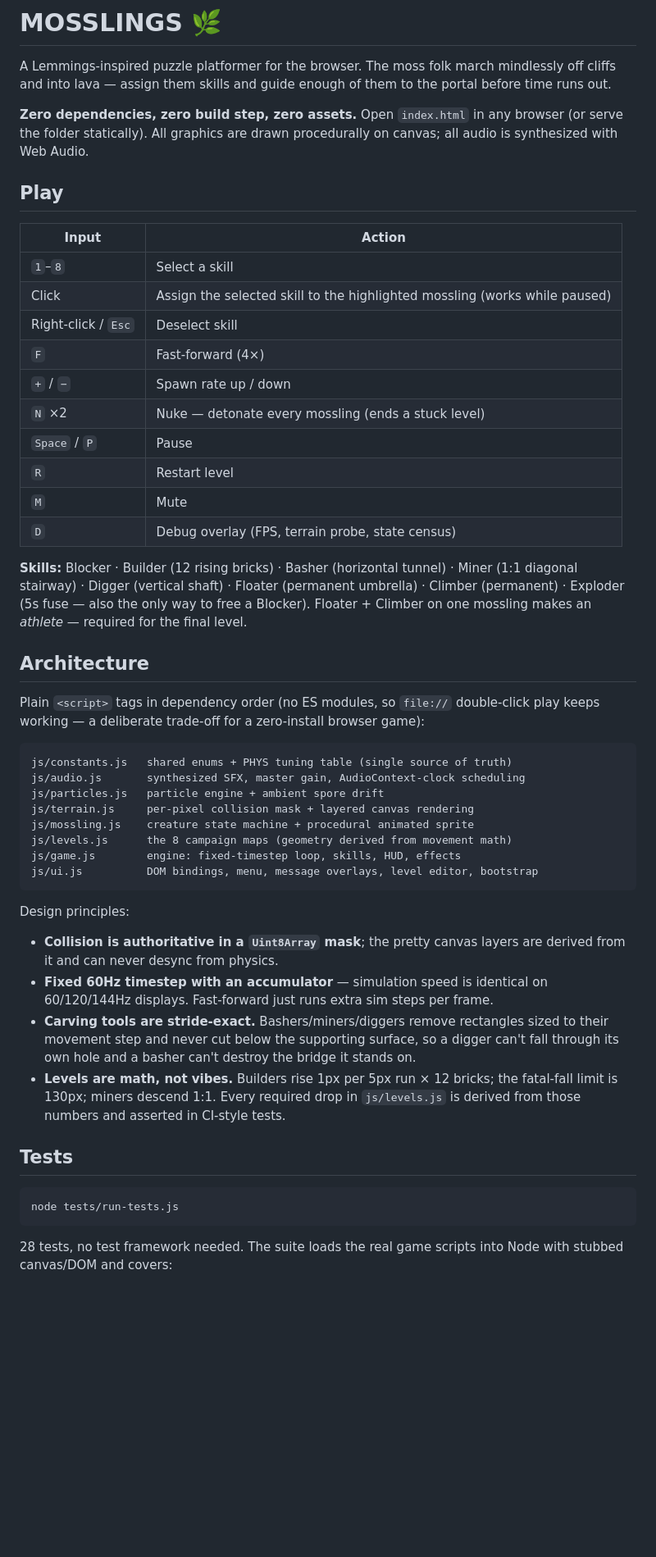
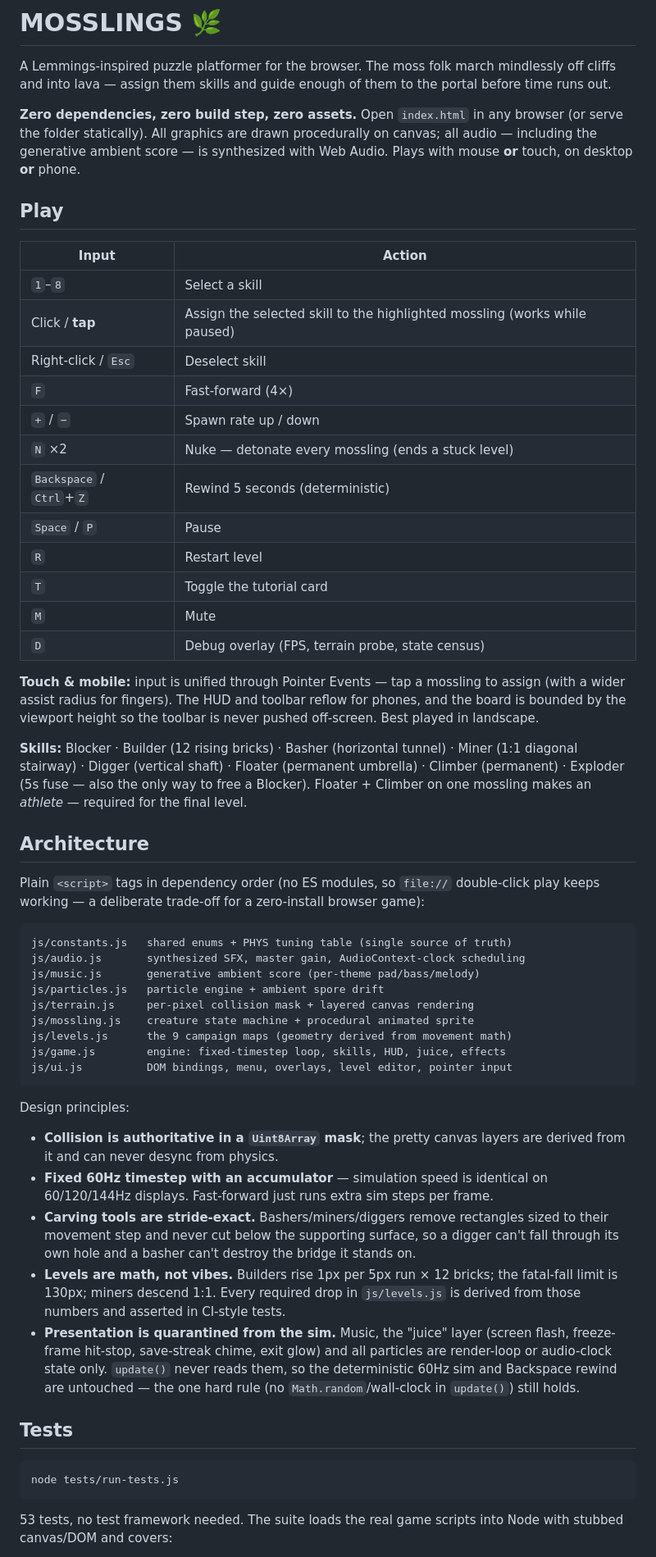
Before and after one commit to nlaryea-eng/Mosslings, a Markdown page: README.md, the part around one of its changes. Shown at 82% size. GitHub-like rendering; blank space fills up the shorter version.

````diff
--- a/README.md
+++ b/README.md
@@ -6,22 +6,30 @@ them to the portal before time runs out.
 
 **Zero dependencies, zero build step, zero assets.** Open `index.html` in any
 browser (or serve the folder statically). All graphics are drawn procedurally
-on canvas; all audio is synthesized with Web Audio.
+on canvas; all audio — including the generative ambient score — is synthesized
+with Web Audio. Plays with mouse **or** touch, on desktop **or** phone.
 
 ## Play
 
 | Input | Action |
 |---|---|
 | `1`–`8` | Select a skill |
-| Click | Assign the selected skill to the highlighted mossling (works while paused) |
+| Click / **tap** | Assign the selected skill to the highlighted mossling (works while paused) |
 | Right-click / `Esc` | Deselect skill |
 | `F` | Fast-forward (4×) |
 | `+` / `−` | Spawn rate up / down |
 | `N` ×2 | Nuke — detonate every mossling (ends a stuck level) |
+| `Backspace` / `Ctrl`+`Z` | Rewind 5 seconds (deterministic) |
 | `Space` / `P` | Pause |
 | `R` | Restart level |
+| `T` | Toggle the tutorial card |
 | `M` | Mute |
 | `D` | Debug overlay (FPS, terrain probe, state census) |
+
+**Touch & mobile:** input is unified through Pointer Events — tap a mossling to
+assign (with a wider assist radius for fingers). The HUD and toolbar reflow for
+phones, and the board is bounded by the viewport height so the toolbar is never
+pushed off-screen. Best played in landscape.
 
 **Skills:** Blocker · Builder (12 rising bricks) · Basher (horizontal tunnel) ·
 Miner (1:1 diagonal stairway) · Digger (vertical shaft) · Floater (permanent
@@ -38,12 +46,13 @@ browser game):
 ```
 js/constants.js   shared enums + PHYS tuning table (single source of truth)
 js/audio.js       synthesized SFX, master gain, AudioContext-clock scheduling
+js/music.js       generative ambient score (per-theme pad/bass/melody)
 js/particles.js   particle engine + ambient spore drift
 js/terrain.js     per-pixel collision mask + layered canvas rendering
 js/mossling.js    creature state machine + procedural animated sprite
-js/levels.js      the 8 campaign maps (geometry derived from movement math)
-js/game.js        engine: fixed-timestep loop, skills, HUD, effects
-js/ui.js          DOM bindings, menu, message overlays, level editor, bootstrap
+js/levels.js      the 9 campaign maps (geometry derived from movement math)
+js/game.js        engine: fixed-timestep loop, skills, HUD, juice, effects
+js/ui.js          DOM bindings, menu, overlays, level editor, pointer input
 ```
 
 Design principles:
@@ -59,6 +68,11 @@ Design principles:
 - **Levels are math, not vibes.** Builders rise 1px per 5px run × 12 bricks;
   the fatal-fall limit is 130px; miners descend 1:1. Every required drop in
   `js/levels.js` is derived from those numbers and asserted in CI-style tests.
+- **Presentation is quarantined from the sim.** Music, the "juice" layer
+  (screen flash, freeze-frame hit-stop, save-streak chime, exit glow) and all
+  particles are render-loop or audio-clock state only. `update()` never reads
+  them, so the deterministic 60Hz sim and Backspace rewind are untouched — the
+  one hard rule (no `Math.random`/wall-clock in `update()`) still holds.
 
 ## Tests
 
@@ -66,6 +80,6 @@ Design principles:
 node tests/run-tests.js
 ```
 
-28 tests, no test framework needed. The suite loads the real game scripts
+53 tests, no test framework needed. The suite loads the real game scripts
 into Node with stubbed canvas/DOM and covers:
 
````
Also changed, not shown: other parts of README.md (+29 -6 lines).
